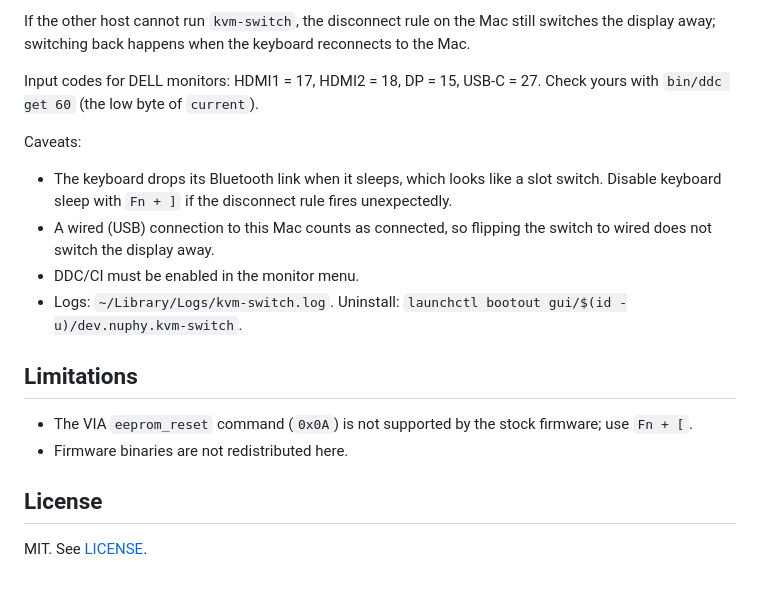
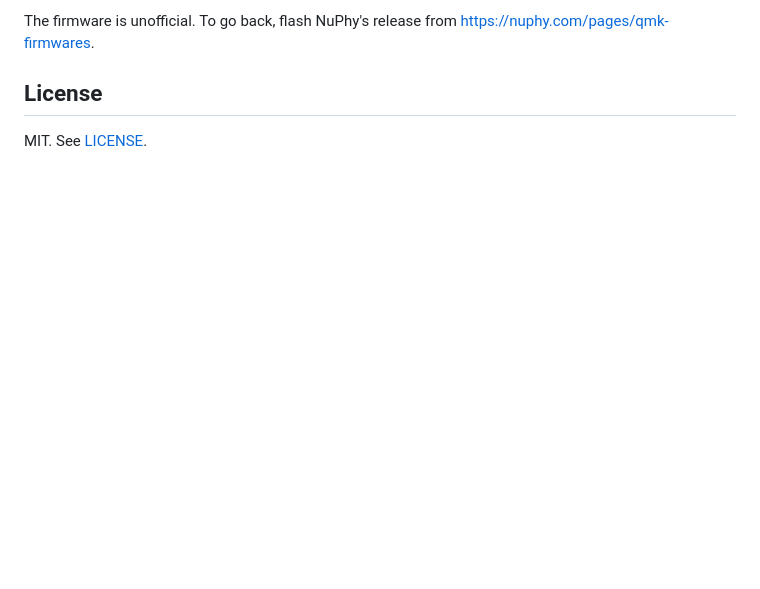
Before and after one commit to HikaruEgashira/nuphy-air60-v2-tools, a Markdown page: README.md, the part around one of its changes. Rendered like a GitHub page; blank space fills up the shorter version.

```diff
--- a/README.md
+++ b/README.md
@@ -123,18 +26,4 @@ scripts/install-kvm-switch.sh 18 17   # on Mac B (HDMI2): pair with Fn + W
-If the other host cannot run `kvm-switch`, the disconnect rule on the Mac still switches the display away; switching back happens when the keyboard reconnects to the Mac.
-
-Input codes for DELL monitors: HDMI1 = 17, HDMI2 = 18, DP = 15, USB-C = 27. Check yours with `bin/ddc get 60` (the low byte of `current`).
-
-Caveats:
-
-- The keyboard drops its Bluetooth link when it sleeps, which looks like a slot switch. Disable keyboard sleep with `Fn + ]` if the disconnect rule fires unexpectedly.
-- A wired (USB) connection to this Mac counts as connected, so flipping the switch to wired does not switch the display away.
-- DDC/CI must be enabled in the monitor menu.
-- Logs: `~/Library/Logs/kvm-switch.log`. Uninstall: `launchctl bootout gui/$(id -u)/dev.nuphy.kvm-switch`.
-
-## Limitations
-
-- The VIA `eeprom_reset` command (`0x0A`) is not supported by the stock firmware; use `Fn + [`.
-- Firmware binaries are not redistributed here.
+The firmware is unofficial. To go back, flash NuPhy's release from <https://nuphy.com/pages/qmk-firmwares>.
 
 ## License
 
```
Also changed, not shown: other parts of README.md (+15 -112 lines), docs/pad-demo.gif (added), 1 other file.
